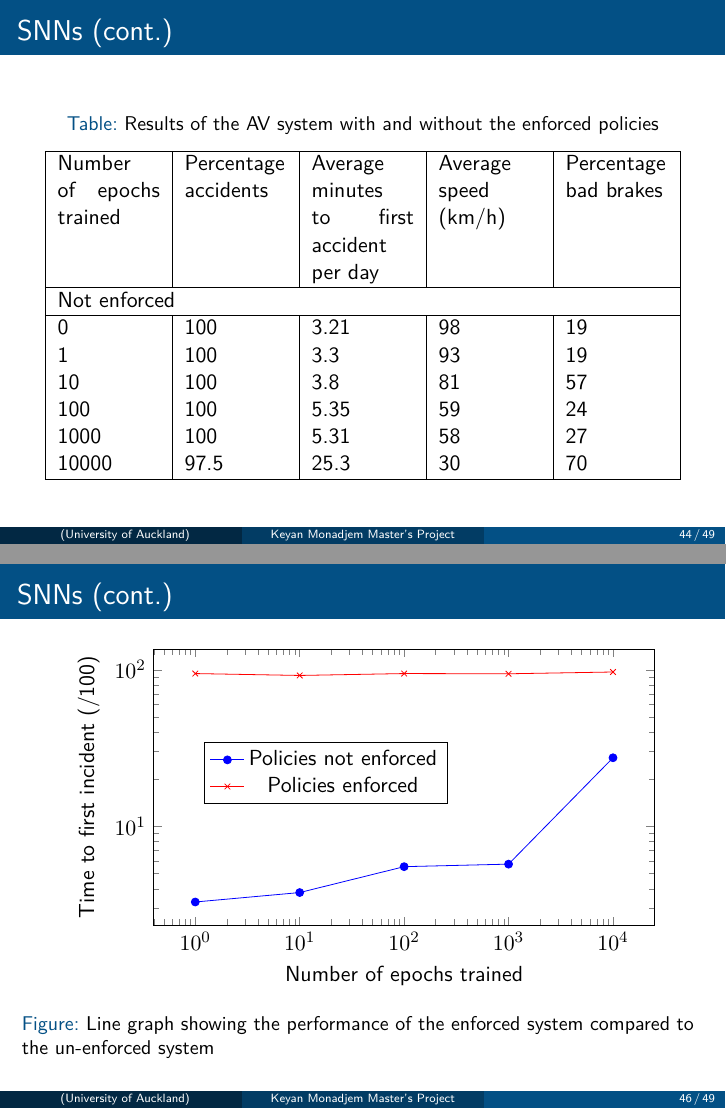
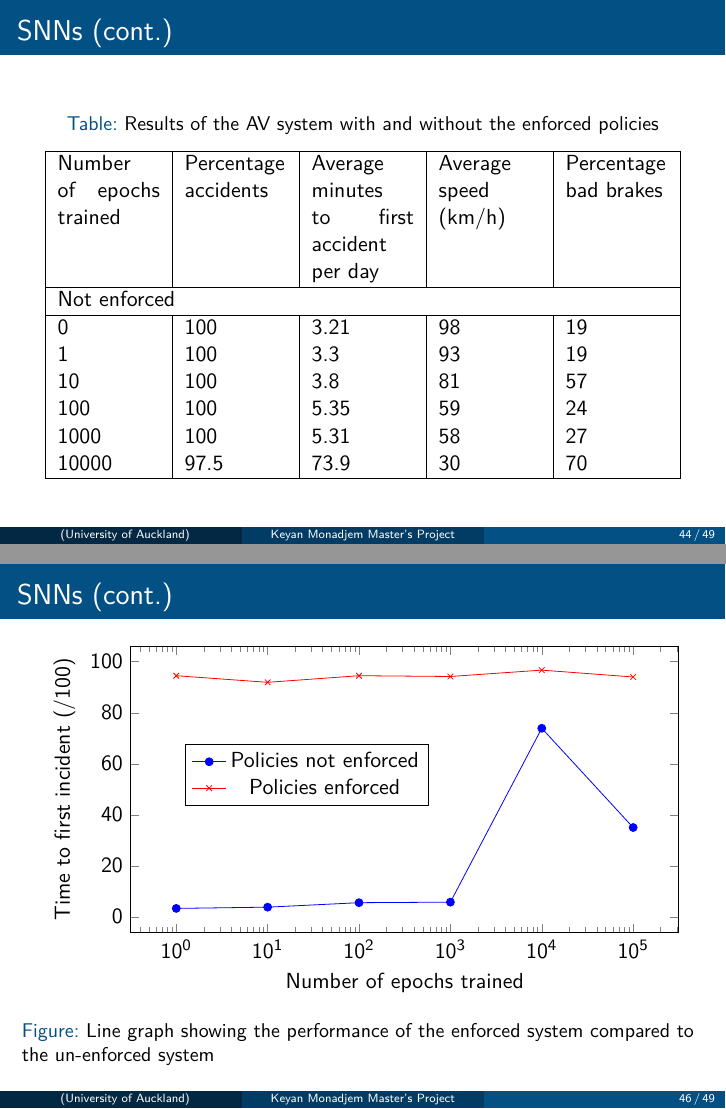
Before and after one commit to KTMonadjem/Masters-Presentation, LaTeX slides (_presentation/masters_prez.tex, which reads _presentation/fig/av-graph.tex): pages 44 and 46 of 49, joined at a grey line. Compiled offline with XeLaTeX; a missing font is replaced by an installed copy or a similar font.

Commit message:
Updated results

```diff
--- a/_presentation/fig/av-graph.tex
+++ b/_presentation/fig/av-graph.tex
@@ -1,29 +1,31 @@
 \begin{tikzpicture}
-	\begin{loglogaxis}[
+	\begin{semilogxaxis}[
 	xlabel={Number of epochs trained},
 	ylabel={Time to first incident (/100)},
-	x=0.8cm,
-	y=1.2cm,
+	x=0.7cm,
+	y=0.45mm,
 	legend style={at={(0.1,0.55)},anchor=west}]
 
 	\addplot[color=blue,mark=*] coordinates {
-		(0,3.24)
-		(1,3.29)
-		(10,3.78)
-		(100,5.53)
-		(1000,5.74)
-		(10000,27.41)
+		(0, 3.24)
+		(1, 3.29)
+		(10, 3.78)
+		(100, 5.53)
+		(1000, 5.74)
+		(10000, 73.9)
+		(100000, 35)
 	};
 
 	\addplot[color=red,mark=x] coordinates {
-		(0,93.2)
-		(1,94.5)
-		(10,91.91)
-		(100,94.5)
-		(1000,94.2)
-		(10000,96.69)
+		(0, 93.2)
+		(1, 94.5)
+		(10, 91.91)
+		(100, 94.5)
+		(1000, 94.2)
+		(10000, 96.69)
+		(100000, 94)
 	};
 
 	\legend{Policies not enforced, Policies enforced}
-	\end{loglogaxis}%
+	\end{semilogxaxis}%
 \end{tikzpicture}%
--- a/_presentation/masters_prez.tex
+++ b/_presentation/masters_prez.tex
@@ -40,8 +40,8 @@
 \setbeamertemplate{section in toc}[default]
 \setbeamertemplate{subsection in toc}[default]
 
-\usepackage{fontspec}
-\defaultfontfeatures{Ligatures=TeX}
+%\usepackage{fontspec}
+%\defaultfontfeatures{Ligatures=TeX}
 %\setromanfont{Verdana}
 
 \definecolor{graphFirst}{RGB}{2,136,209} % Light Blue 700
@@ -649,7 +649,7 @@
 			10 & 100 & 3.8 & 81 & 57 \\
 			100 & 100 & 5.35 & 59 & 24 \\
 			1000 & 100 & 5.31 & 58 & 27 \\
-			10000 & 97.5 & 25.3 & 30 & 70 \\ \hline
+			10000 & 97.5 & 73.9 & 30 & 70 \\ \hline
 		\end{tabular}
 	\end{table}
 \end{frame}
```
